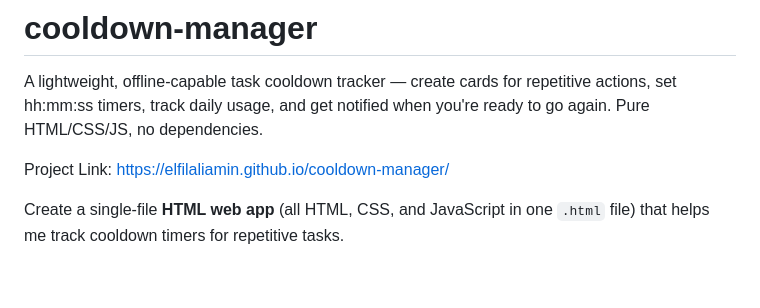
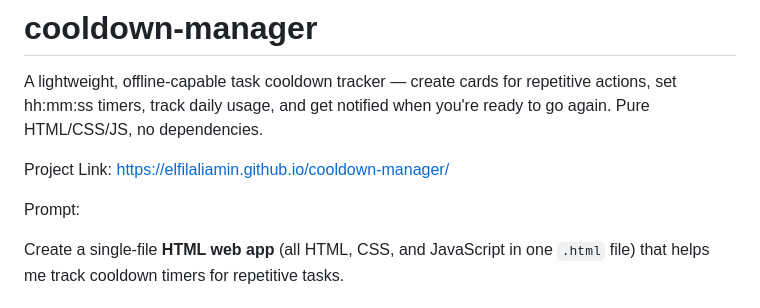
Before and after one commit to elfilaliamin/cooldown-manager, a Markdown page: README.md, the part around the change. GitHub-like rendering; blank space fills up the shorter version.

```diff
--- a/README.md
+++ b/README.md
@@ -2,6 +2,8 @@
 A lightweight, offline-capable task cooldown tracker — create cards for repetitive actions, set hh:mm:ss timers, track daily usage, and get notified when you're ready to go again. Pure HTML/CSS/JS, no dependencies.
 
 Project Link: https://elfilaliamin.github.io/cooldown-manager/
+
+Prompt:
 
 Create a single-file **HTML web app** (all HTML, CSS, and JavaScript in one `.html` file) that helps me track cooldown timers for repetitive tasks.
 
```
